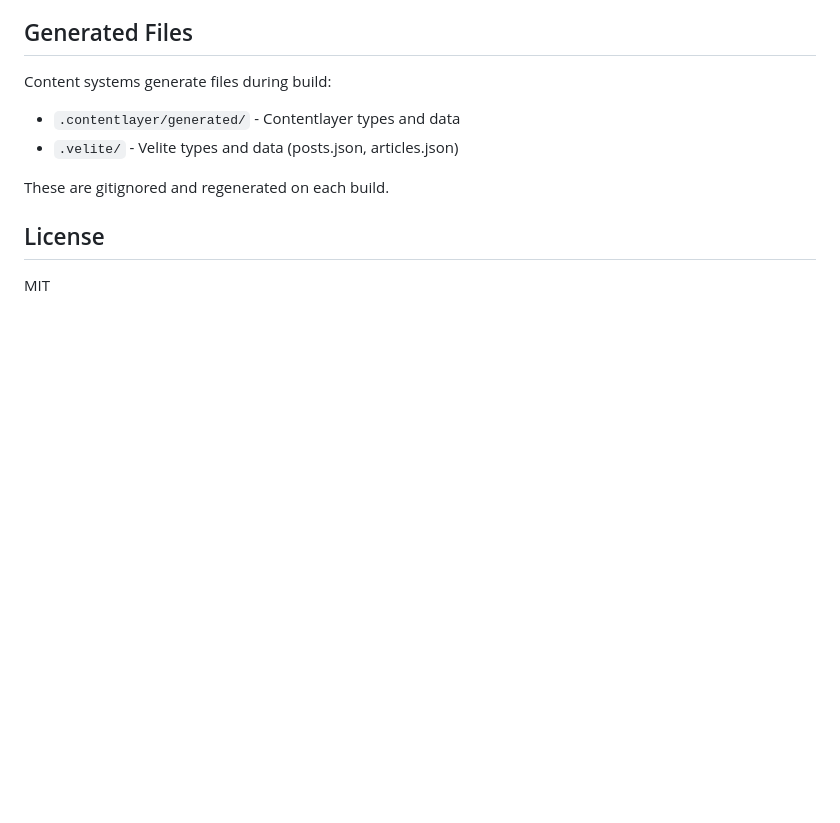
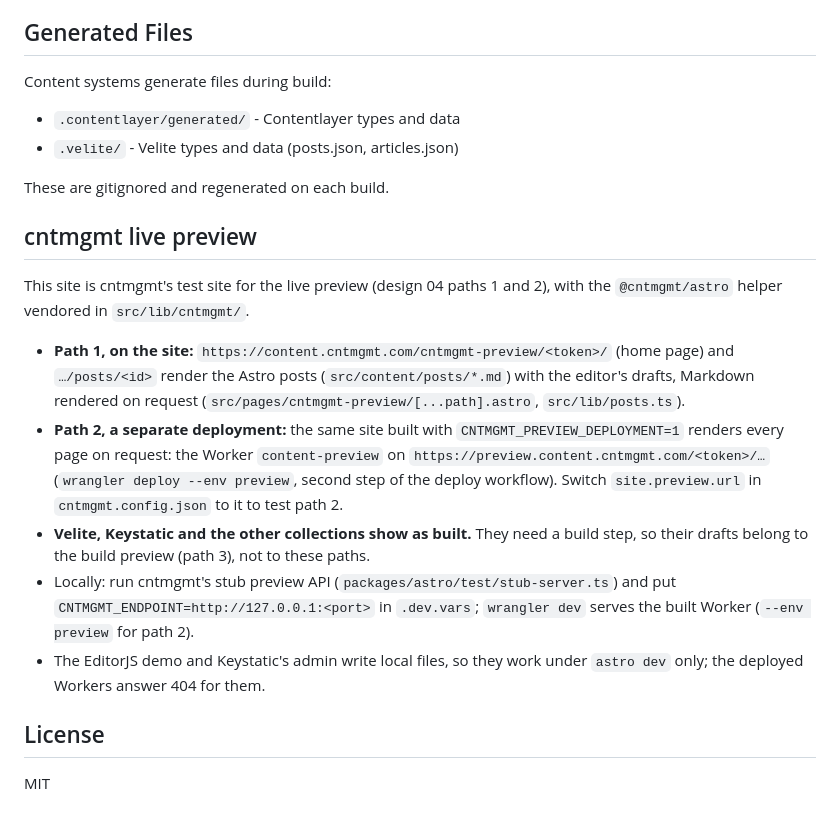
Before and after one commit to mckinley/content, a Markdown page: README.md, the part around the change. GitHub-like rendering; blank space fills up the shorter version.

Commit message:
docs: the cntmgmt live preview on this site (paths 1 and 2)
Where the preview lives, how to test it locally, and that the Velite and Keystatic collections
show as built: their drafts are build-preview (path 3) material.

Co-Authored-By: Claude Opus 5.5 <noreply@anthropic.com>

```diff
--- a/README.md
+++ b/README.md
@@ -266,6 +266,26 @@ Content systems generate files during build:
 
 These are gitignored and regenerated on each build.
 
+## cntmgmt live preview
+
+This site is cntmgmt's test site for the live preview (design 04 paths 1 and 2), with the
+`@cntmgmt/astro` helper vendored in `src/lib/cntmgmt/`.
+
+- **Path 1, on the site:** `https://content.cntmgmt.com/cntmgmt-preview/<token>/` (home page)
+  and `…/posts/<id>` render the Astro posts (`src/content/posts/*.md`) with the editor's drafts,
+  Markdown rendered on request (`src/pages/cntmgmt-preview/[...path].astro`, `src/lib/posts.ts`).
+- **Path 2, a separate deployment:** the same site built with `CNTMGMT_PREVIEW_DEPLOYMENT=1`
+  renders every page on request: the Worker `content-preview` on
+  `https://preview.content.cntmgmt.com/<token>/…` (`wrangler deploy --env preview`, second step of
+  the deploy workflow). Switch `site.preview.url` in `cntmgmt.config.json` to it to test path 2.
+- **Velite, Keystatic and the other collections show as built.** They need a build step, so
+  their drafts belong to the build preview (path 3), not to these paths.
+- Locally: run cntmgmt's stub preview API (`packages/astro/test/stub-server.ts`) and put
+  `CNTMGMT_ENDPOINT=http://127.0.0.1:<port>` in `.dev.vars`; `wrangler dev` serves the built Worker
+  (`--env preview` for path 2).
+- The EditorJS demo and Keystatic's admin write local files, so they work under `astro dev` only;
+  the deployed Workers answer 404 for them.
+
 ## License
 
 MIT
```
